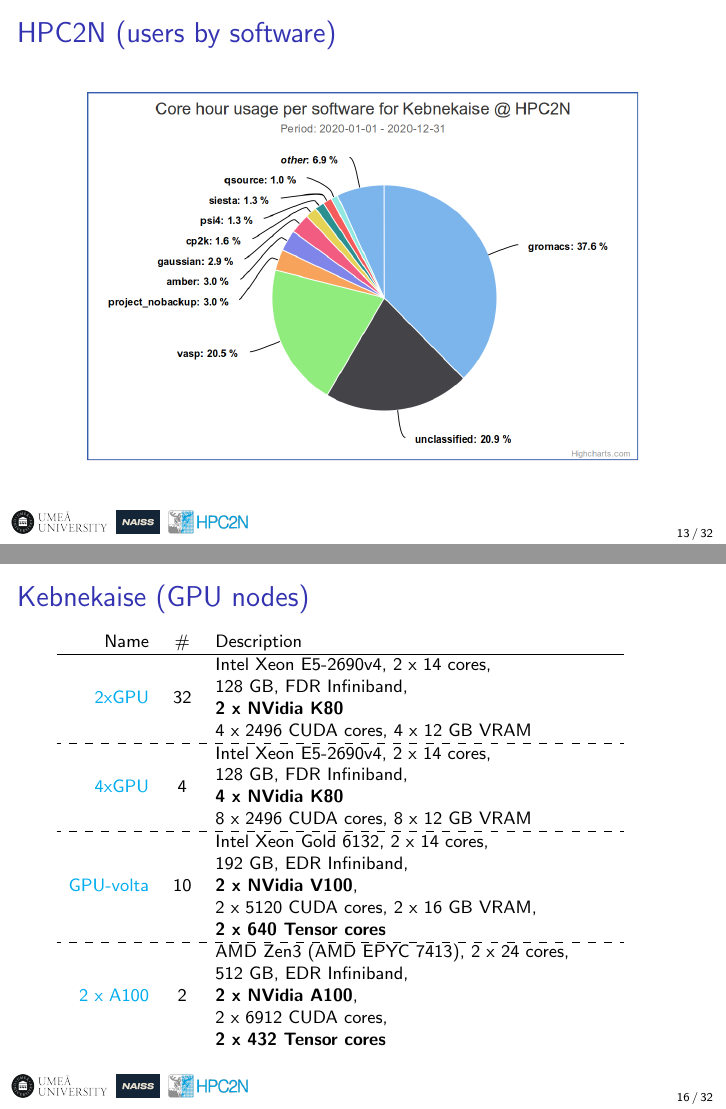
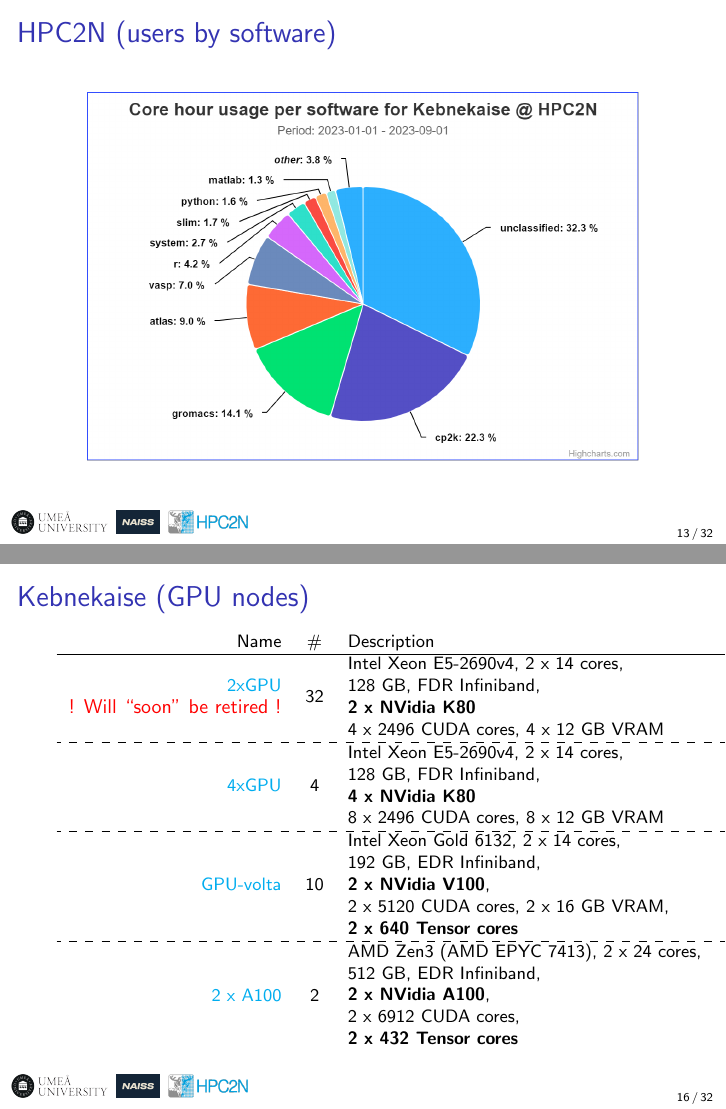
Before and after one commit to hpc2n/intro-course, LaTeX slides (slides/2.source/intro/intro.tex): pages 29 and 43 of 101, joined at a grey line. Compiled offline with pdfLaTeX.

Commit message:
Fixing some text related to the broadwell nodes

```diff
--- a/slides/2.source/intro/intro.tex
+++ b/slides/2.source/intro/intro.tex
@@ -258,7 +258,7 @@ Projects with allocations at HPC2N: 2014-01-01 to 2016-05-30
 \frame{
 \frametitle{HPC2N (users by software)}
 \begin{center}
-\includegraphics[width=0.9\textwidth]{figures/software.png}
+\includegraphics[width=0.9\textwidth]{figures/software_v2.png}
 \end{center}
 }
 
@@ -290,7 +290,7 @@ Projects with allocations at HPC2N: 2014-01-01 to 2016-05-30
 \frametitle{Kebnekaise (compute nodes)}
 \begin{tabular}{rcp{6.0cm}}
  Name & \# & Description \\ \hline
-        \color{cyan} Compute & \emph{432} & \makecell[l]{Intel Xeon E5-2690v4, \emph{2 x 14 cores}, \\\emph{128 GB}, FDR Infiniband} \\ \hdashline
+         \makecell[r]{\color{cyan} Compute \\ \small{\color{red} !!! Will ``soon'' be retired !!!}} & \emph{432} & \makecell[l]{Intel Xeon E5-2690v4, \emph{2 x 14 cores}, \\\emph{128 GB}, FDR Infiniband} \\ \hdashline
 	\pause \color{cyan} Compute-skylake & \emph{52} & \makecell[l]{Intel Xeon Gold 6132, 2 x 14 cores, \\\emph{192 GB}, EDR Infiniband, \emph{AVX-512}} \\ \hdashline
  \pause \color{cyan} Compute-AMD Zen3 & 1 & \makecell[l]{AMD Zen3 (EPYC 7762), 2 x 64 cores, \\\emph{1 TB}, EDR Infiniband} \\ \hdashline \pause \color{cyan} Large Memory & 20 & \makecell[l]{Intel Xeon E7-8860v4, \emph{4 x 18 cores}, \\\emph{3072 GB}, EDR Infiniband} \\ \hdashline
 % \pause \color{cyan} KNL & 36 & \makecell[l]{Intel \emph{Xeon Phi} 7250 (Knight's Landing), \\ 68 cores, 192 GB, 16 GB MCDRAM, \\FDR Infiniband}
@@ -302,7 +302,7 @@ Projects with allocations at HPC2N: 2014-01-01 to 2016-05-30
 \begin{footnotesize}
 \begin{tabular}{rcp{7.0cm}}
 Name & \# & Description \\ \hline
-        \color{cyan} 2xGPU & 32 & \makecell[l]{Intel Xeon E5-2690v4, 2 x 14 cores,\\ 128 GB, FDR Infiniband,\\ \emph{2 x NVidia K80} \\ 4 x 2496 CUDA cores, 4 x 12 GB VRAM} \\ \hdashline
+         \makecell[r]{\color{cyan} 2xGPU \\ \small{\color{red} ! Will ``soon'' be retired !}} & 32 & \makecell[l]{Intel Xeon E5-2690v4, 2 x 14 cores,\\ 128 GB, FDR Infiniband,\\ \emph{2 x NVidia K80} \\ 4 x 2496 CUDA cores, 4 x 12 GB VRAM} \\ \hdashline
  \pause \color{cyan} 4xGPU & 4 & \makecell[l]{Intel Xeon E5-2690v4, 2 x 14 cores,\\ 128 GB, FDR Infiniband,\\ \emph{4 x NVidia K80} \\ 8 x 2496 CUDA cores, 8 x 12 GB VRAM} \\ \hdashline
  \pause \color{cyan} GPU-volta & 10 & \makecell[l]{Intel Xeon Gold 6132, 2 x 14 cores,\\ 192 GB, EDR Infiniband, \\\emph{2 x NVidia V100}, \\2 x 5120 CUDA cores, 2 x 16 GB VRAM, \\\emph{2 x 640 Tensor cores}} \\ \hdashline
 	\pause \color{cyan} 2 x A100 & 2 & \makecell[l]{AMD Zen3 (AMD EPYC 7413), 2 x 24 cores, \\ 512 GB, EDR Infiniband, \\\emph{2 x NVidia A100}, \\2 x 6912 CUDA cores, \\ \emph{2 x 432 Tensor cores}}
```
Also changed, not shown: slides/3.source/slides-sep-2023.tex (+1 -1 lines), slides/2.hpc2n.pdf, slides/2.source/intro/figures/24-word-cloud-hpc2n-med-proj.png (added), slides/2.source/intro/figures/software_v2.png (added), slides/2.source/intro/intro.pdf, slides/3.source/slides-sep-2023.pdf.
